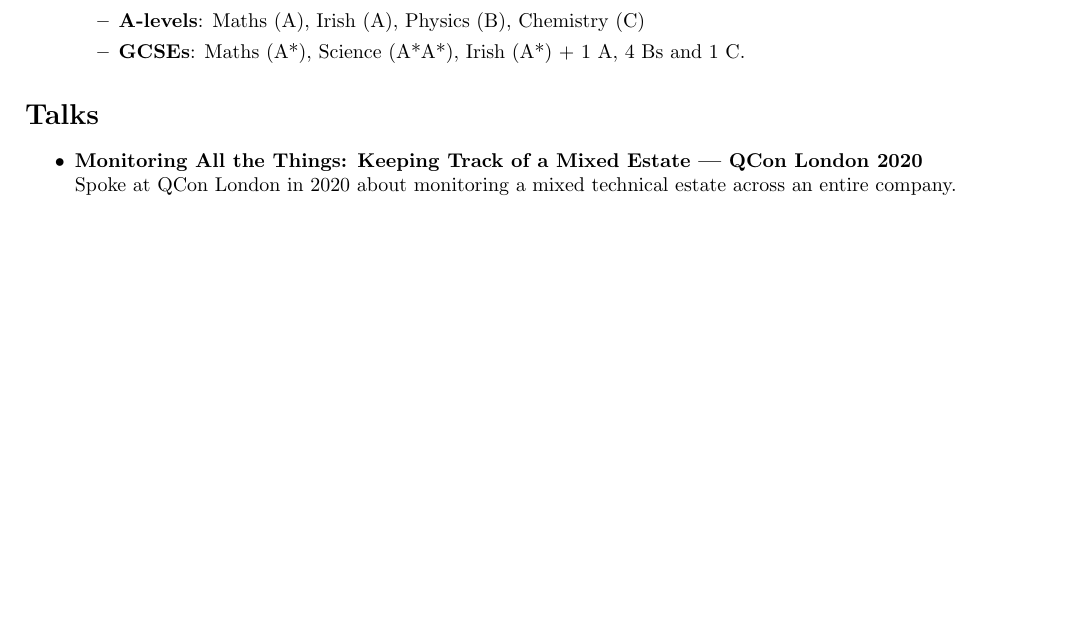
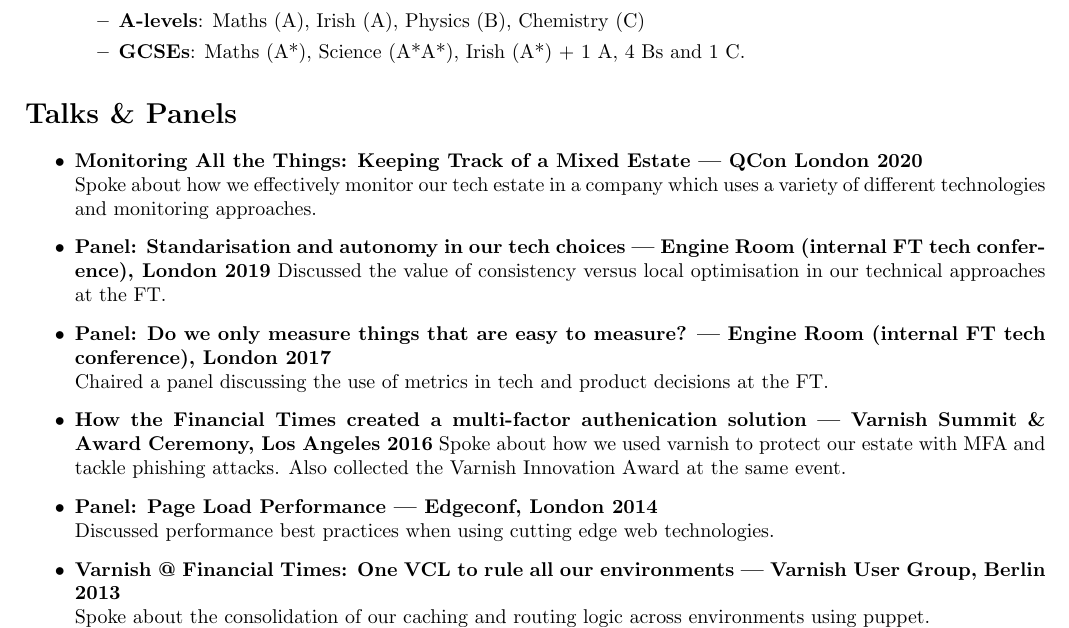
Before and after one commit to lucas42/lukeblaney_cv, a LaTeX CV (cv.tex): part of page 2 of 2 before the commit and part of page 2 of 3 after it, cut so that both start at the same text, the shorter picture padded with empty space. Compiled offline with pdfLaTeX.

Commit message:
Flesh out Talks & Panels section

```diff
--- a/cv.tex
+++ b/cv.tex
@@ -107,11 +107,21 @@
 
 \end{itemize}
 
-\section*{Talks}
+\section*{Talks \& Panels}
 \begin{itemize}
 
 \item{\bf Monitoring All the Things: Keeping Track of a Mixed Estate | QCon London 2020}\\
-Spoke at QCon London in 2020 about monitoring a mixed technical estate across an entire company.
+Spoke about how we effectively monitor our tech estate in a company which uses a variety of different technologies and monitoring approaches.
+\item{\bf Panel: Standarisation and autonomy in our tech choices | Engine Room (internal FT tech conference), London 2019}
+Discussed the value of consistency versus local optimisation in our technical approaches at the FT.
+\item{\bf Panel: Do we only measure things that are easy to measure? | Engine Room (internal FT tech conference), London 2017}\\
+Chaired a panel discussing the use of metrics in tech and product decisions at the FT.
+\item{\bf How the Financial Times created a multi-factor authenication solution | Varnish Summit \& Award Ceremony, Los Angeles 2016}
+Spoke about how we used varnish to protect our estate with MFA and tackle phishing attacks.  Also collected the Varnish Innovation Award at the same event.
+\item{\bf Panel: Page Load Performance | Edgeconf, London 2014 }\\
+Discussed performance best practices when using cutting edge web technologies.
+\item{\bf Varnish @ Financial Times: One VCL to rule all our environments | Varnish User Group, Berlin 2013}\\
+Spoke about the consolidation of our caching and routing logic across environments using puppet.
 \end{itemize}
 
 \section*{Positions of responsibility}
```
